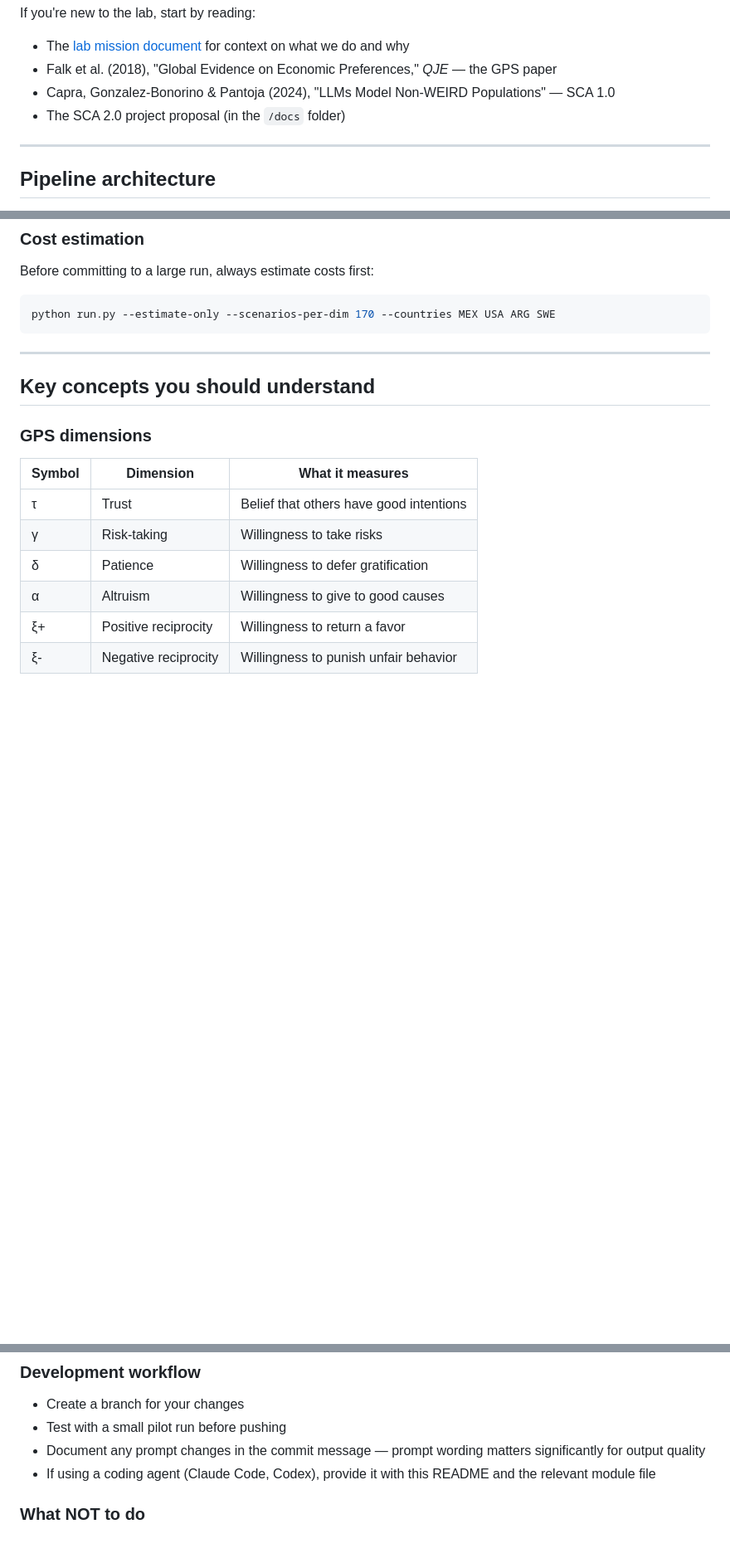
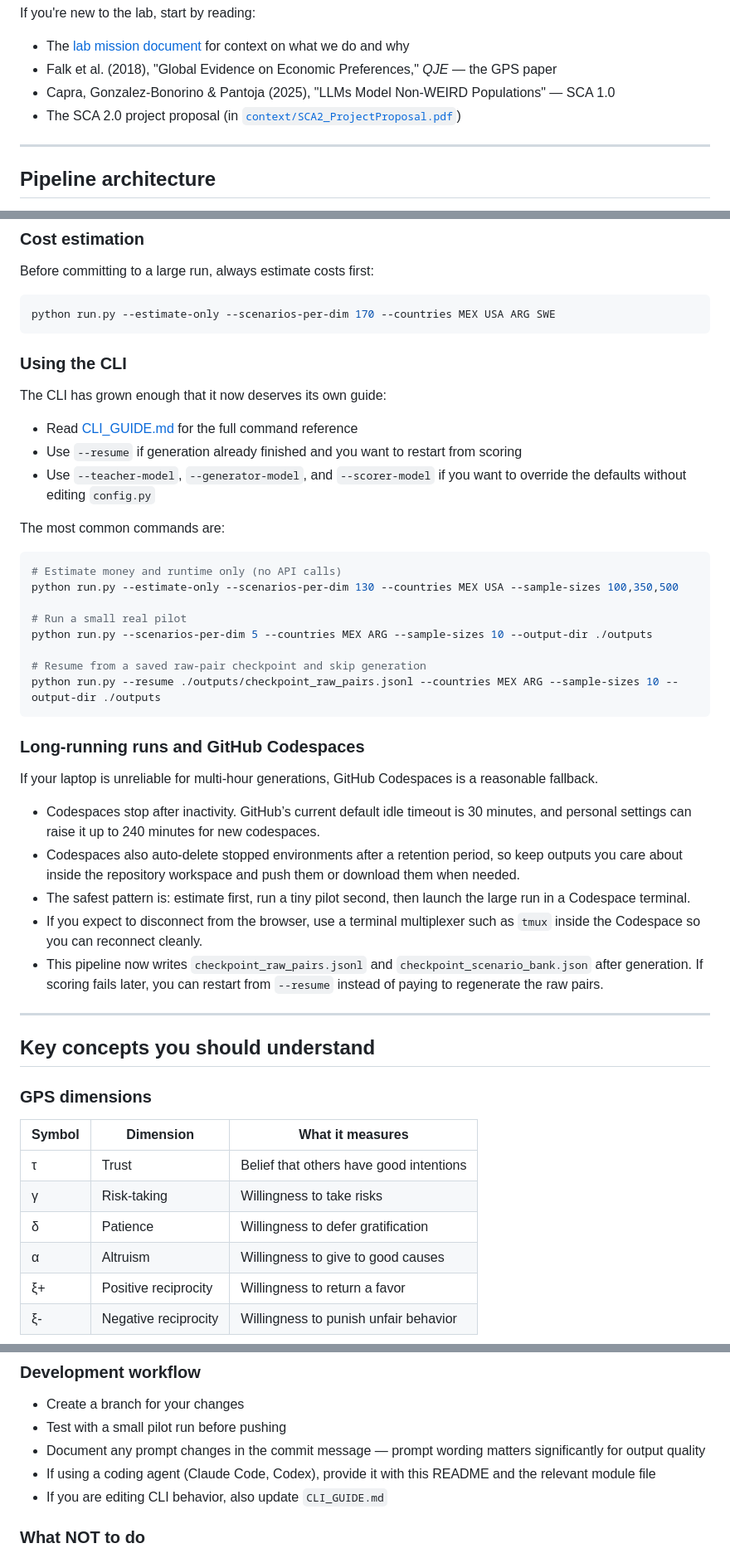
Before and after one commit to EconLLM-Lab/SCA2_PofW, a Markdown page: synthetic_generation/README.md, 3 parts joined by grey strips. Shown at 83% size. Rendered like a GitHub page; blank space fills up the shorter version.

Commit message:
Update synthetic generation documentation

````diff
--- a/synthetic_generation/README.md
+++ b/synthetic_generation/README.md
@@ -22,8 +22,8 @@ This folder contains the data generation pipeline for **SCA 2.0** (Synthetic Cul
 If you're new to the lab, start by reading:
 - The [lab mission document](https://www.econllm-lab.com/) for context on what we do and why
 - Falk et al. (2018), "Global Evidence on Economic Preferences," *QJE* — the GPS paper
-- Capra, Gonzalez-Bonorino & Pantoja (2024), "LLMs Model Non-WEIRD Populations" — SCA 1.0
-- The SCA 2.0 project proposal (in the `/docs` folder)
+- Capra, Gonzalez-Bonorino & Pantoja (2025), "LLMs Model Non-WEIRD Populations" — SCA 1.0
+- The SCA 2.0 project proposal (in [`context/SCA2_ProjectProposal.pdf`](./context/SCA2_ProjectProposal.pdf))
 
 ---
 
@@ -106,6 +116,37 @@ Before committing to a large run, always estimate costs first:
 ```bash
 python run.py --estimate-only --scenarios-per-dim 170 --countries MEX USA ARG SWE
 ```
+
+### Using the CLI
+
+The CLI has grown enough that it now deserves its own guide:
+
+- Read [CLI_GUIDE.md](./CLI_GUIDE.md) for the full command reference
+- Use `--resume` if generation already finished and you want to restart from scoring
+- Use `--teacher-model`, `--generator-model`, and `--scorer-model` if you want to override the defaults without editing `config.py`
+
+The most common commands are:
+
+```bash
+# Estimate money and runtime only (no API calls)
+python run.py --estimate-only --scenarios-per-dim 130 --countries MEX USA --sample-sizes 100,350,500
+
+# Run a small real pilot
+python run.py --scenarios-per-dim 5 --countries MEX ARG --sample-sizes 10 --output-dir ./outputs
+
+# Resume from a saved raw-pair checkpoint and skip generation
+python run.py --resume ./outputs/checkpoint_raw_pairs.jsonl --countries MEX ARG --sample-sizes 10 --output-dir ./outputs
+```
+
+### Long-running runs and GitHub Codespaces
+
+If your laptop is unreliable for multi-hour generations, GitHub Codespaces is a reasonable fallback.
+
+- Codespaces stop after inactivity. GitHub’s current default idle timeout is 30 minutes, and personal settings can raise it up to 240 minutes for new codespaces.
+- Codespaces also auto-delete stopped environments after a retention period, so keep outputs you care about inside the repository workspace and push them or download them when needed.
+- The safest pattern is: estimate first, run a tiny pilot second, then launch the large run in a Codespace terminal.
+- If you expect to disconnect from the browser, use a terminal multiplexer such as `tmux` inside the Codespace so you can reconnect cleanly.
+- This pipeline now writes `checkpoint_raw_pairs.jsonl` and `checkpoint_scenario_bank.json` after generation. If scoring fails later, you can restart from `--resume` instead of paying to regenerate the raw pairs.
 
 ---
 
@@ -166,6 +209,7 @@ synthetic_generation/
 - Test with a small pilot run before pushing
 - Document any prompt changes in the commit message — prompt wording matters significantly for output quality
 - If using a coding agent (Claude Code, Codex), provide it with this README and the relevant module file
+- If you are editing CLI behavior, also update `CLI_GUIDE.md`
 
 ### What NOT to do
 - Do not modify the WVS item map (`WVS_ITEM_MAP` in config.py) after a training run has started — this is a pre-registration decision
````
Also changed, not shown: other parts of synthetic_generation/README.md (+28 -13 lines), synthetic_generation/CLI_GUIDE.md (added, +229 -0 lines).
